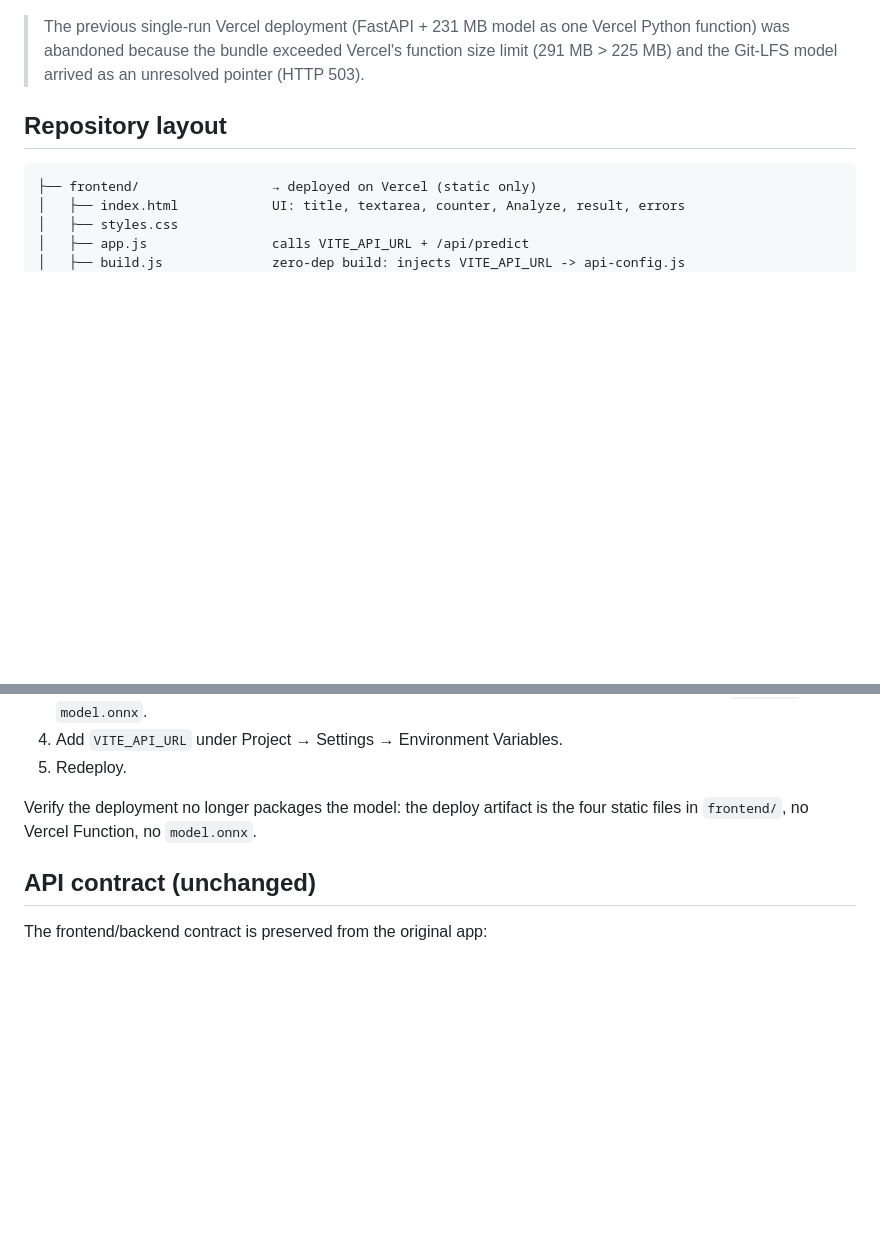
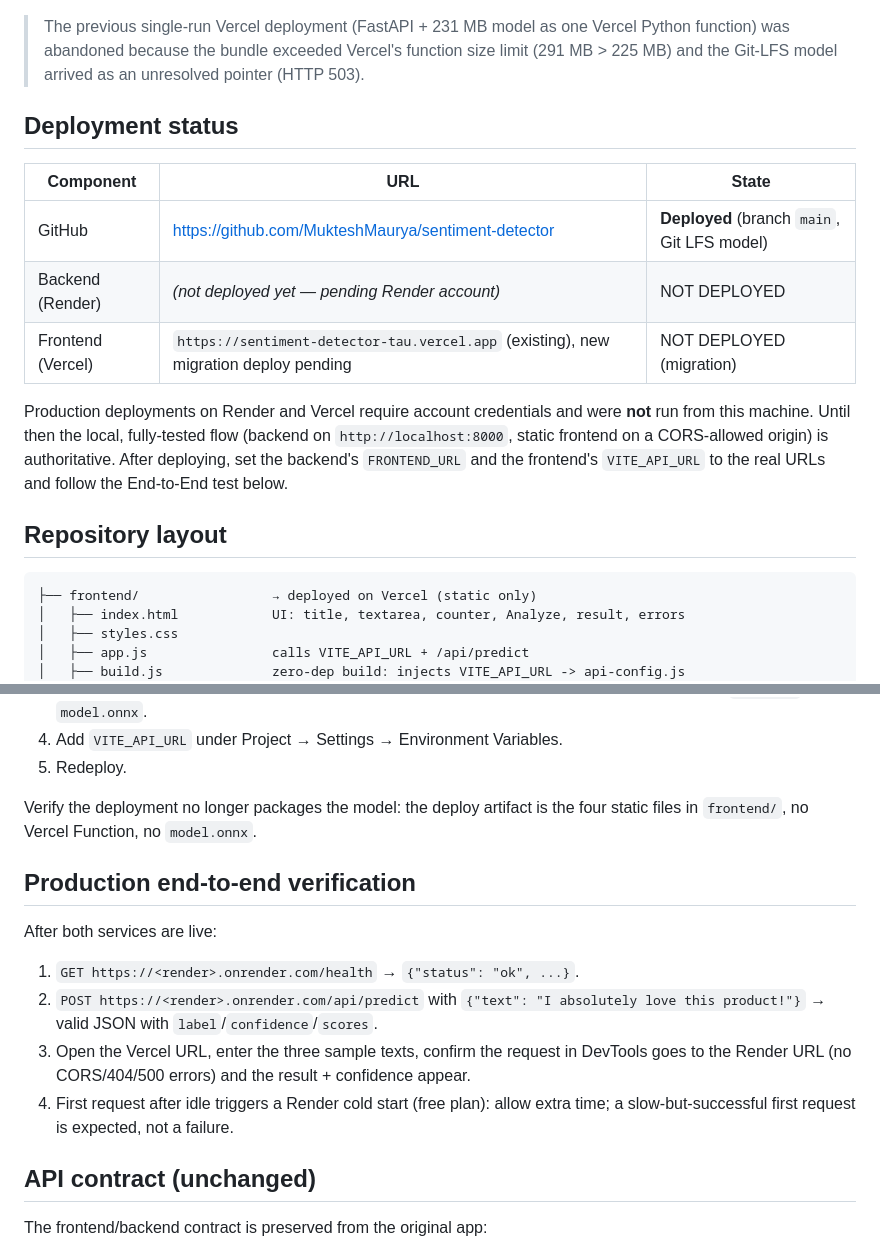
Before and after one commit to MukteshMaurya/sentiment-detector, a Markdown page: README.md, 2 parts joined by grey strips. Drawn GitHub-style; blank space fills up the shorter version.

Commit message:
Document Phase 6 deployment status and manual deployment steps

```diff
--- a/README.md
+++ b/README.md
@@ -44,6 +44,21 @@ to an **int8-quantized ONNX** graph (~231 MB) that runs on **ONNX Runtime**
 > Vercel Python function) was abandoned because the bundle exceeded Vercel's
 > function size limit (291 MB > 225 MB) and the Git-LFS model arrived as an
 > unresolved pointer (HTTP 503).
+
+## Deployment status
+
+| Component | URL | State |
+|---|---|---|
+| GitHub | https://github.com/MukteshMaurya/sentiment-detector | **Deployed** (branch `main`, Git LFS model) |
+| Backend (Render) | *(not deployed yet — pending Render account)* | NOT DEPLOYED |
+| Frontend (Vercel) | `https://sentiment-detector-tau.vercel.app` (existing), new migration deploy pending | NOT DEPLOYED (migration) |
+
+Production deployments on Render and Vercel require account credentials and
+were **not** run from this machine. Until then the local, fully-tested flow
+(backend on `http://localhost:8000`, static frontend on a CORS-allowed origin)
+is authoritative. After deploying, set the backend's `FRONTEND_URL` and the
+frontend's `VITE_API_URL` to the real URLs and follow the End-to-End test
+below.
 
 ## Repository layout
 
@@ -190,6 +205,19 @@ in a `VITE_*` variable.
 Verify the deployment no longer packages the model: the deploy artifact is the
 four static files in `frontend/`, no Vercel Function, no `model.onnx`.
 
+## Production end-to-end verification
+
+After both services are live:
+
+1. `GET https://<render>.onrender.com/health` → `{"status": "ok", ...}`.
+2. `POST https://<render>.onrender.com/api/predict` with `{"text": "I absolutely
+   love this product!"}` → valid JSON with `label`/`confidence`/`scores`.
+3. Open the Vercel URL, enter the three sample texts, confirm the request in
+   DevTools goes to the Render URL (no CORS/404/500 errors) and the result +
+   confidence appear.
+4. First request after idle triggers a Render cold start (free plan): allow
+   extra time; a slow-but-successful first request is expected, not a failure.
+
 ## API contract (unchanged)
 
 The frontend/backend contract is preserved from the original app:
```
Also changed, not shown: OPENCODE_PROGRESS.md (+77 -17 lines).
